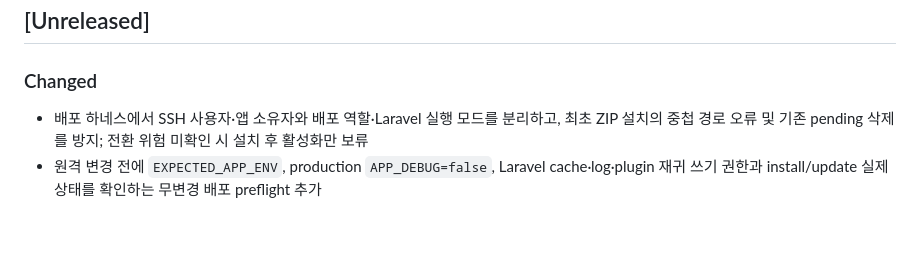
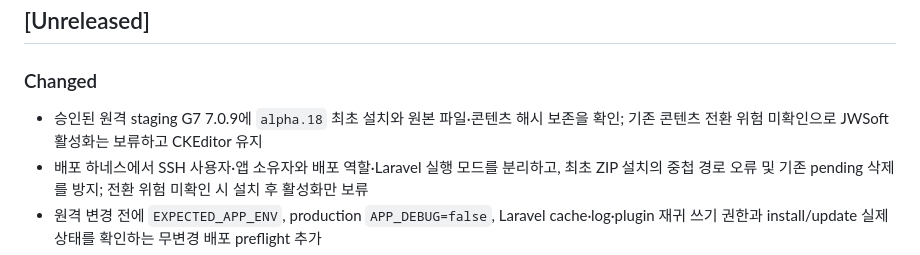
Before and after one commit to jiwonpapa/jwsoft-tiptap-editor, a Markdown page: CHANGELOG.md, the part around the change. Drawn GitHub-style; blank space fills up the shorter version.

```diff
--- a/CHANGELOG.md
+++ b/CHANGELOG.md
@@ -6,6 +6,7 @@
 
 ### Changed
 
+- 승인된 원격 staging G7 7.0.9에 `alpha.18` 최초 설치와 원본 파일·콘텐츠 해시 보존을 확인; 기존 콘텐츠 전환 위험 미확인으로 JWSoft 활성화는 보류하고 CKEditor 유지
 - 배포 하네스에서 SSH 사용자·앱 소유자와 배포 역할·Laravel 실행 모드를 분리하고, 최초 ZIP 설치의 중첩 경로 오류 및 기존 pending 삭제를 방지; 전환 위험 미확인 시 설치 후 활성화만 보류
 - 원격 변경 전에 `EXPECTED_APP_ENV`, production `APP_DEBUG=false`, Laravel cache·log·plugin 재귀 쓰기 권한과 install/update 실제 상태를 확인하는 무변경 배포 preflight 추가
 - staging smoke 증거와 production 동일 checksum을 비식별 지문으로 기록하고 production 전에 로컬 staging 증거까지 재검증하는 배포 gate 추가
```
Also changed, not shown: docs/09-deployment.md (+3 -1 lines).
